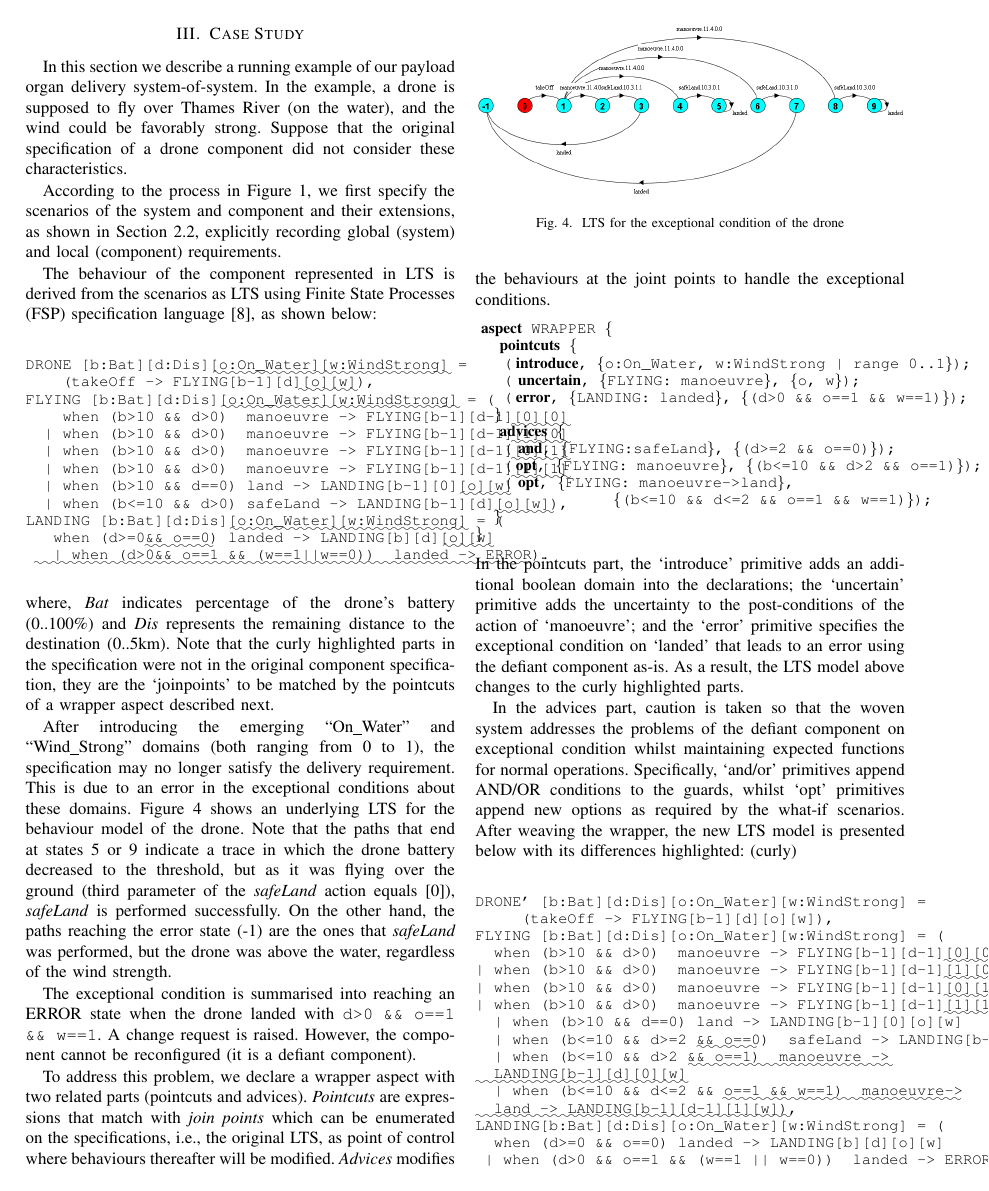
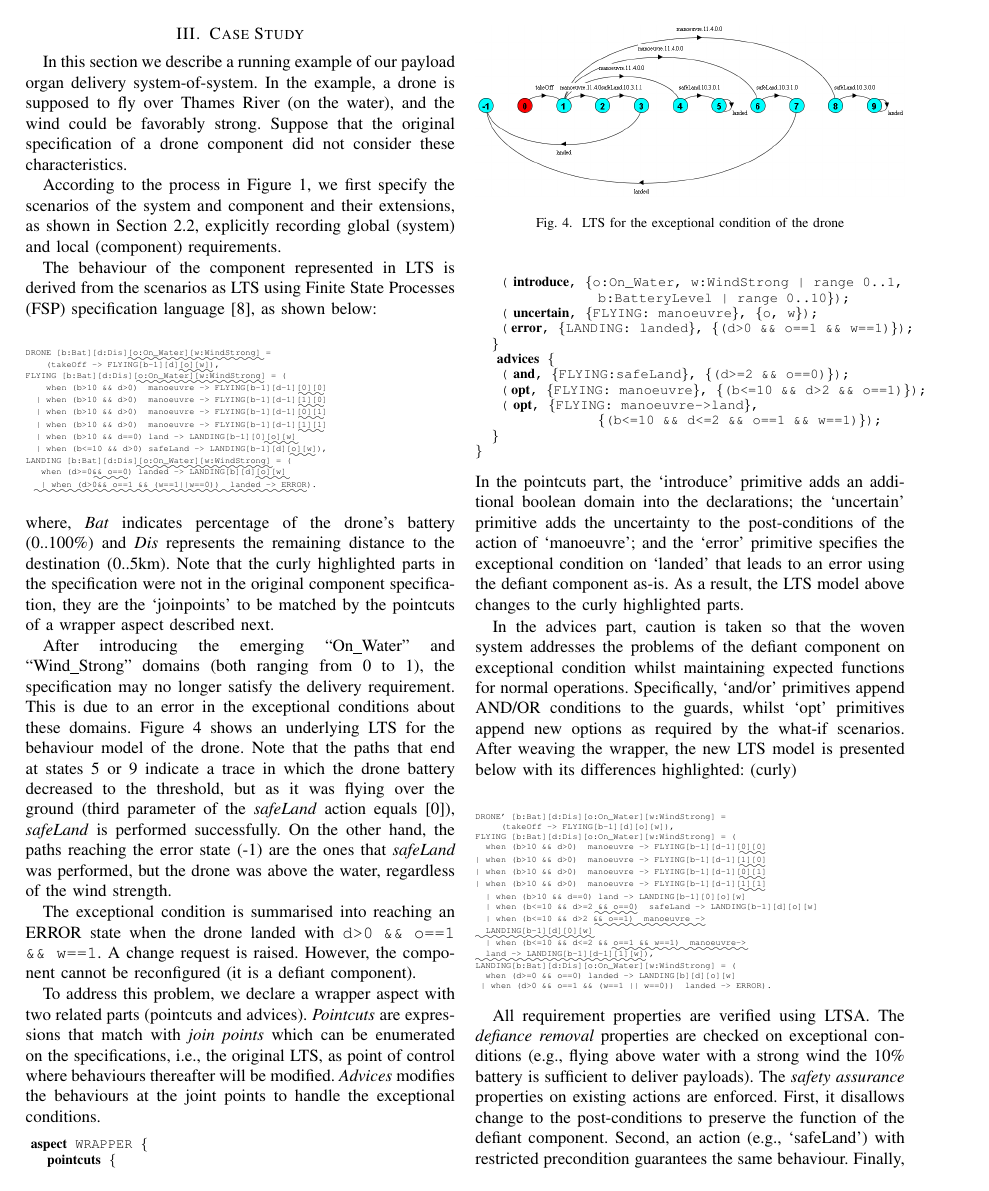
Before and after one commit to PauloHenriqueMaia/SEAMS-2019---Cautious-Adaptation, a LaTeX paper (main.tex, which reads evaluation.tex): page 4 of 5. Compiled offline with pdfLaTeX.

Commit message:
reduce font size

```diff
--- a/evaluation.tex
+++ b/evaluation.tex
@@ -5,7 +6,7 @@ In this section we describe a running example of our payload organ delivery syst
 According to the process in Figure~\ref{fig:process}, we first specify the scenarios of the system and component and their extensions, as shown in Section 2.2, explicitly recording global (system) and local (component) requirements.
 
 The behaviour of the component represented in LTS is derived from the scenarios as LTS using Finite State Processes (FSP) specification language~\cite{Magee:2006:CSM:1076396}, as shown below: \\
-\begin{alltt}\small
+\begin{alltt}\tiny
 DRONE [b:Bat][d:Dis]\uwave{[o:On_Water][w:WindStrong]} =
     (takeOff -> FLYING[b-1][d]\uwave{[o][w]}),
 FLYING [b:Bat][d:Dis]\uwave{[o:On_Water][w:WindStrong]} = (
@@ -92,10 +93,11 @@ A change request is raised. However, the component cannot be reconfigured (it is
 
 To address this problem, we declare a wrapper aspect with two related parts (pointcuts and advices). {\it Pointcuts} are expressions that match with {\it join points} which can be enumerated on the specifications, i.e., the original LTS, as point of control where behaviours thereafter will be modified. {\it Advices} modifies the behaviours at the joint points to handle the exceptional conditions.
 %A wrapper aspect is defined as follows:
-\hspace*{1cm}\begin{alltt}\small
+\hspace*{1cm}\begin{alltt}\footnotesize
 {\bf aspect} WRAPPER \{
   {\bf pointcuts} \{
-   ({\bf introduce}, \{o:On_Water, w:WindStrong | range 0..1\});
+   ({\bf introduce}, \{o:On_Water, w:WindStrong | range 0..1,
+               b:BatteryLevel | range 0..10\});
    ({\bf uncertain}, \{FLYING: manoeuvre\}, \{o, w\});
    ({\bf error}, \{LANDING: landed\}, \{(d>0 && o==1 && w==1)\});
   \}
@@ -112,7 +114,7 @@ In the pointcuts part, the `introduce' primitive adds an additional boolean doma
 In the advices part, caution is taken so that the woven system addresses the problems of the defiant component on exceptional condition whilst maintaining expected functions for normal operations. Specifically, `and/or' primitives append AND/OR conditions to the guards, whilst `opt' primitives append new options as required by the what-if scenarios.
 After weaving the wrapper, the new LTS model is presented below with its differences highlighted: (curly)\\
 
-\begin{alltt}\small
+\begin{alltt}\tiny
 DRONE' [b:Bat][d:Dis][o:On_Water][w:WindStrong] =
      (takeOff -> FLYING[b-1][d][o][w]),
 FLYING [b:Bat][d:Dis][o:On_Water][w:WindStrong] = (
```
Also changed, not shown: evaluation.tex (1 more changed lines).
